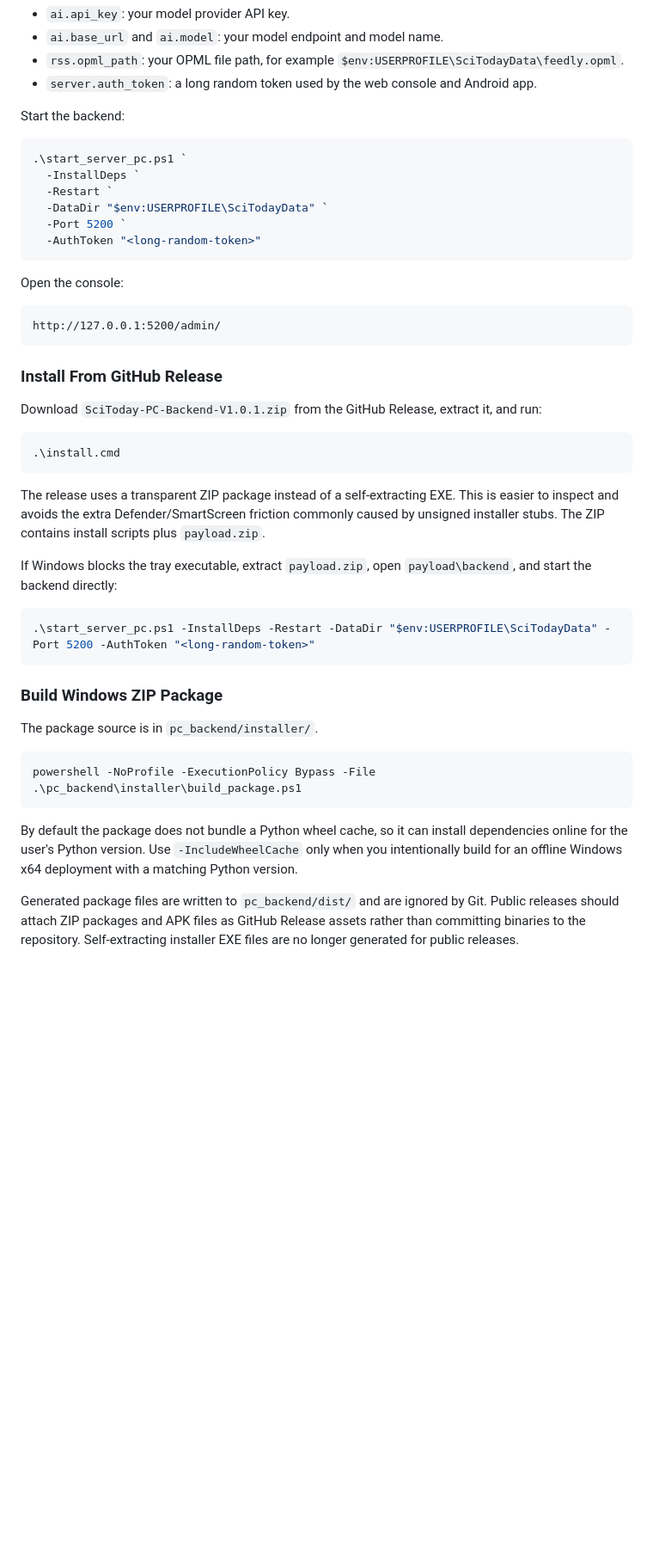
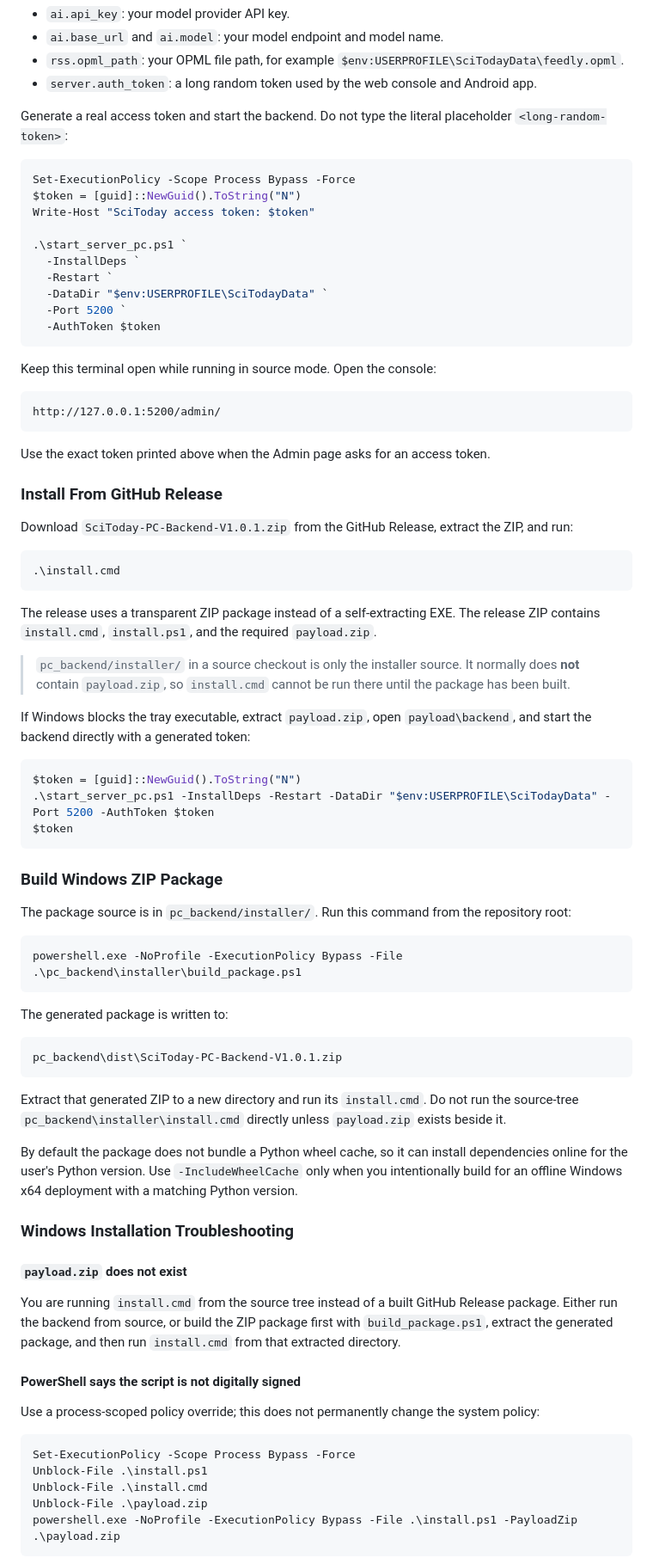
Before and after one commit to hhhHarding/SciToday, a Markdown page: README.md, the part around one of its changes. Shown at 86% size. Drawn GitHub-style; blank space fills up the shorter version.

````diff
--- a/README.md
+++ b/README.md
@@ -48,47 +48,82 @@ Edit `config.json`:
 - `rss.opml_path`: your OPML file path, for example `$env:USERPROFILE\SciTodayData\feedly.opml`.
 - `server.auth_token`: a long random token used by the web console and Android app.
 
-Start the backend:
+Generate a real access token and start the backend. Do not type the literal placeholder `<long-random-token>`:
 
 ```powershell
+Set-ExecutionPolicy -Scope Process Bypass -Force
+$token = [guid]::NewGuid().ToString("N")
+Write-Host "SciToday access token: $token"
+
 .\start_server_pc.ps1 `
   -InstallDeps `
   -Restart `
   -DataDir "$env:USERPROFILE\SciTodayData" `
   -Port 5200 `
-  -AuthToken "<long-random-token>"
+  -AuthToken $token
 ```
 
-Open the console:
+Keep this terminal open while running in source mode. Open the console:
 
 ```text
 http://127.0.0.1:5200/admin/
 ```
 
+Use the exact token printed above when the Admin page asks for an access token.
+
 ### Install From GitHub Release
 
-Download `SciToday-PC-Backend-V1.0.1.zip` from the GitHub Release, extract it, and run:
+Download `SciToday-PC-Backend-V1.0.1.zip` from the GitHub Release, extract the ZIP, and run:
 
 ```powershell
 .\install.cmd
 ```
 
-The release uses a transparent ZIP package instead of a self-extracting EXE. This is easier to inspect and avoids the extra Defender/SmartScreen friction commonly caused by unsigned installer stubs. The ZIP contains install scripts plus `payload.zip`.
+The release uses a transparent ZIP package instead of a self-extracting EXE. The release ZIP contains `install.cmd`, `install.ps1`, and the required `payload.zip`.
 
-If Windows blocks the tray executable, extract `payload.zip`, open `payload\backend`, and start the backend directly:
+> `pc_backend/installer/` in a source checkout is only the installer source. It normally does **not** contain `payload.zip`, so `install.cmd` cannot be run there until the package has been built.
+
+If Windows blocks the tray executable, extract `payload.zip`, open `payload\backend`, and start the backend directly with a generated token:
 
 ```powershell
-.\start_server_pc.ps1 -InstallDeps -Restart -DataDir "$env:USERPROFILE\SciTodayData" -Port 5200 -AuthToken "<long-random-token>"
+$token = [guid]::NewGuid().ToString("N")
+.\start_server_pc.ps1 -InstallDeps -Restart -DataDir "$env:USERPROFILE\SciTodayData" -Port 5200 -AuthToken $token
+$token
 ```
 
 ### Build Windows ZIP Package
 
-The package source is in `pc_backend/installer/`.
+The package source is in `pc_backend/installer/`. Run this command from the repository root:
 
 ```powershell
-powershell -NoProfile -ExecutionPolicy Bypass -File .\pc_backend\installer\build_package.ps1
+powershell.exe -NoProfile -ExecutionPolicy Bypass -File .\pc_backend\installer\build_package.ps1
 ```
+
+The generated package is written to:
+
+```text
+pc_backend\dist\SciToday-PC-Backend-V1.0.1.zip
+```
+
+Extract that generated ZIP to a new directory and run its `install.cmd`. Do not run the source-tree `pc_backend\installer\install.cmd` directly unless `payload.zip` exists beside it.
 
 By default the package does not bundle a Python wheel cache, so it can install dependencies online for the user's Python version. Use `-IncludeWheelCache` only when you intentionally build for an offline Windows x64 deployment with a matching Python version.
 
-Generated package files are written to `pc_backend/dist/` and are ignored by Git. Public releases should attach ZIP packages and APK files as GitHub Release assets rather than committing binaries to the repository. Self-extracting installer EXE files are no longer generated for public releases.
+### Windows Installation Troubleshooting
+
+#### `payload.zip` does not exist
+
+You are running `install.cmd` from the source tree instead of a built GitHub Release package. Either run the backend from source, or build the ZIP package first with `build_package.ps1`, extract the generated package, and then run `install.cmd` from that extracted directory.
+
+#### PowerShell says the script is not digitally signed
+
+Use a process-scoped policy override; this does not permanently change the system policy:
+
+```powershell
+Set-ExecutionPolicy -Scope Process Bypass -Force
+Unblock-File .\install.ps1
+Unblock-File .\install.cmd
+Unblock-File .\payload.zip
+powershell.exe -NoProfile -ExecutionPolicy Bypass -File .\install.ps1 -PayloadZip .\payload.zip
+```
+
````
Also changed, not shown: other parts of README.md (+127 -29 lines).
